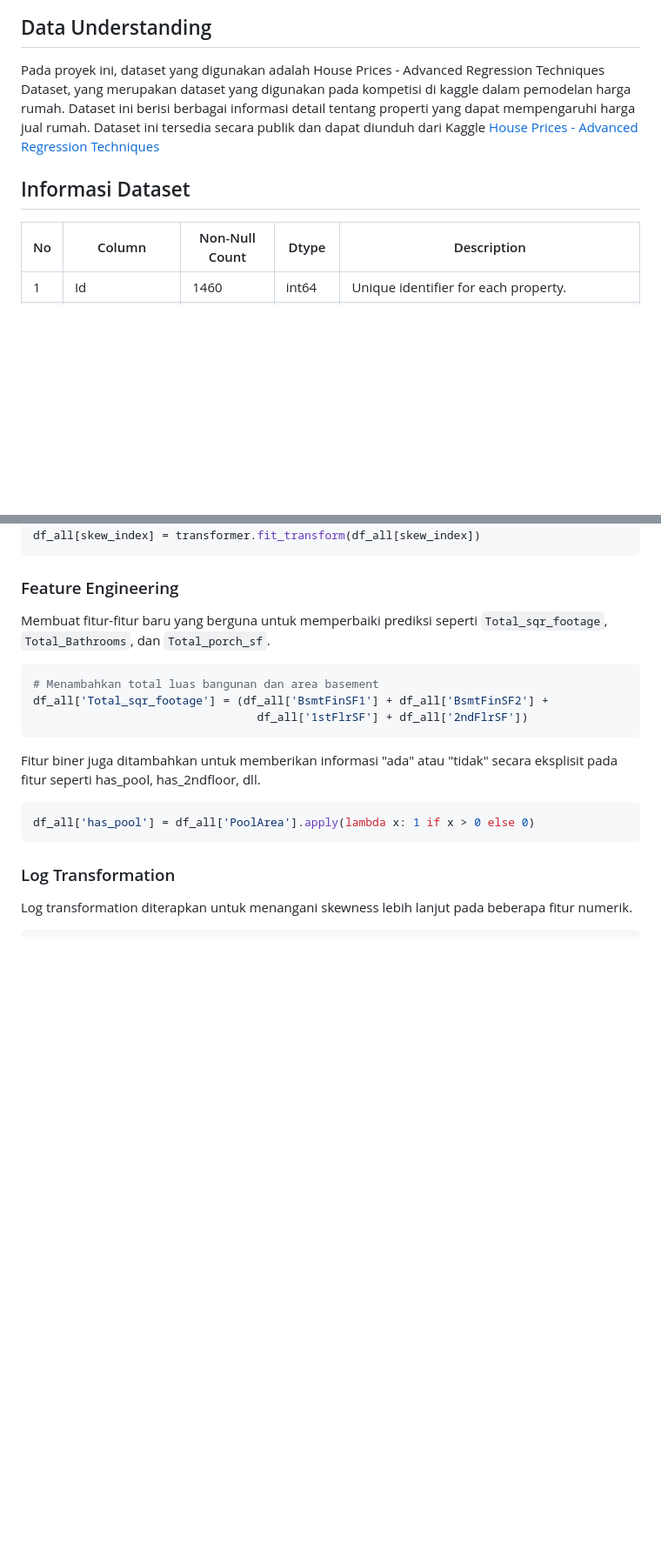
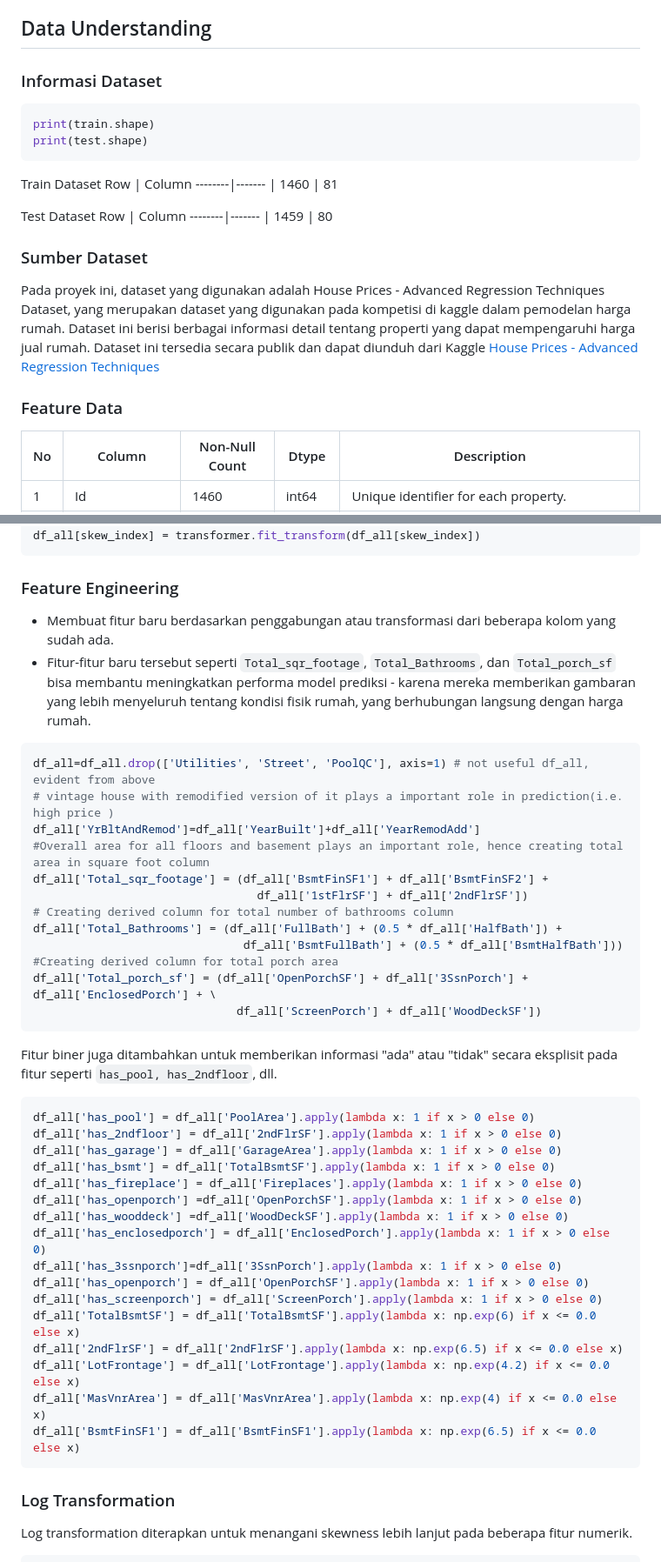
Before and after one commit to covryzne/learn-dicoding, a Markdown page: Submission/Regression House Proce Prediction/README.md, 2 parts joined by grey strips. Shown at 87% size. Rendered like a GitHub page; blank space fills up the shorter version.

Commit message:
Update next README.md

````diff
--- a/Submission/Regression House Proce Prediction/README.md
+++ b/Submission/Regression House Proce Prediction/README.md
@@ -45,9 +45,25 @@ Untuk mengoptimalkan hasil, setiap model akan menjalani hyperparameter tuning me
 Solusi yang diusulkan akan dievaluasi dengan menggunakan beberapa metrik evaluasi seperti RMSE dan MSE. Model dengan nilai RMSE terendah dianggap sebagai model terbaik karena menunjukkan bahwa model tersebut memiliki kesalahan prediksi yang lebih kecil.
 
 ## Data Understanding
+### Informasi Dataset
+```python
+print(train.shape)
+print(test.shape)
+```
+Train Dataset
+Row     | Column
+--------|-------
+| 1460  | 81
+
+Test Dataset
+Row     | Column
+--------|-------
+| 1459  | 80
+
+### Sumber Dataset
 Pada proyek ini, dataset yang digunakan adalah House Prices - Advanced Regression Techniques Dataset, yang merupakan dataset yang digunakan pada kompetisi di kaggle dalam pemodelan harga rumah. Dataset ini berisi berbagai informasi detail tentang properti yang dapat mempengaruhi harga jual rumah. Dataset ini tersedia secara publik dan dapat diunduh dari Kaggle [House Prices - Advanced Regression Techniques](https://www.kaggle.com/competitions/house-prices-advanced-regression-techniques/data.)
 
-## Informasi Dataset
+### Feature Data
 | No  | Column         | Non-Null Count | Dtype   | Description                                                |
 |-----|----------------|----------------|---------|------------------------------------------------------------|
 | 1   | Id             | 1460           | int64   | Unique identifier for each property.                       |
@@ -295,17 +312,43 @@ df_all[skew_index] = transformer.fit_transform(df_all[skew_index])
 ```
 
 ### Feature Engineering
-Membuat fitur-fitur baru yang berguna untuk memperbaiki prediksi seperti `Total_sqr_footage`, `Total_Bathrooms`, dan `Total_porch_sf`.
+- Membuat fitur baru berdasarkan penggabungan atau transformasi dari beberapa kolom yang sudah ada.
+- Fitur-fitur baru tersebut seperti `Total_sqr_footage`, `Total_Bathrooms`, dan `Total_porch_sf` bisa membantu meningkatkan performa model prediksi - karena mereka memberikan gambaran yang lebih menyeluruh tentang kondisi fisik rumah, yang berhubungan langsung dengan harga rumah.
 ```python
-# Menambahkan total luas bangunan dan area basement
+df_all=df_all.drop(['Utilities', 'Street', 'PoolQC'], axis=1) # not useful df_all, evident from above
+# vintage house with remodified version of it plays a important role in prediction(i.e. high price )
+df_all['YrBltAndRemod']=df_all['YearBuilt']+df_all['YearRemodAdd']
+#Overall area for all floors and basement plays an important role, hence creating total area in square foot column
 df_all['Total_sqr_footage'] = (df_all['BsmtFinSF1'] + df_all['BsmtFinSF2'] +
                                  df_all['1stFlrSF'] + df_all['2ndFlrSF'])
+# Creating derived column for total number of bathrooms column
+df_all['Total_Bathrooms'] = (df_all['FullBath'] + (0.5 * df_all['HalfBath']) +
+                               df_all['BsmtFullBath'] + (0.5 * df_all['BsmtHalfBath']))
+#Creating derived column for total porch area
+df_all['Total_porch_sf'] = (df_all['OpenPorchSF'] + df_all['3SsnPorch'] + df_all['EnclosedPorch'] + \
+                              df_all['ScreenPorch'] + df_all['WoodDeckSF'])
 ```
 
-Fitur biner juga ditambahkan untuk memberikan informasi "ada" atau "tidak" secara eksplisit pada fitur seperti has_pool, has_2ndfloor, dll.
+Fitur biner juga ditambahkan untuk memberikan informasi "ada" atau "tidak" secara eksplisit pada fitur seperti `has_pool, has_2ndfloor`, dll.
 ```python
 df_all['has_pool'] = df_all['PoolArea'].apply(lambda x: 1 if x > 0 else 0)
+df_all['has_2ndfloor'] = df_all['2ndFlrSF'].apply(lambda x: 1 if x > 0 else 0)
+df_all['has_garage'] = df_all['GarageArea'].apply(lambda x: 1 if x > 0 else 0)
+df_all['has_bsmt'] = df_all['TotalBsmtSF'].apply(lambda x: 1 if x > 0 else 0)
+df_all['has_fireplace'] = df_all['Fireplaces'].apply(lambda x: 1 if x > 0 else 0)
+df_all['has_openporch'] =df_all['OpenPorchSF'].apply(lambda x: 1 if x > 0 else 0)
+df_all['has_wooddeck'] =df_all['WoodDeckSF'].apply(lambda x: 1 if x > 0 else 0)
+df_all['has_enclosedporch'] = df_all['EnclosedPorch'].apply(lambda x: 1 if x > 0 else 0)
+df_all['has_3ssnporch']=df_all['3SsnPorch'].apply(lambda x: 1 if x > 0 else 0)
+df_all['has_openporch'] = df_all['OpenPorchSF'].apply(lambda x: 1 if x > 0 else 0)
+df_all['has_screenporch'] = df_all['ScreenPorch'].apply(lambda x: 1 if x > 0 else 0)
+df_all['TotalBsmtSF'] = df_all['TotalBsmtSF'].apply(lambda x: np.exp(6) if x <= 0.0 else x)
+df_all['2ndFlrSF'] = df_all['2ndFlrSF'].apply(lambda x: np.exp(6.5) if x <= 0.0 else x)
+df_all['LotFrontage'] = df_all['LotFrontage'].apply(lambda x: np.exp(4.2) if x <= 0.0 else x)
+df_all['MasVnrArea'] = df_all['MasVnrArea'].apply(lambda x: np.exp(4) if x <= 0.0 else x)
+df_all['BsmtFinSF1'] = df_all['BsmtFinSF1'].apply(lambda x: np.exp(6.5) if x <= 0.0 else x)
 ```
+
 ### Log Transformation
 Log transformation diterapkan untuk menangani skewness lebih lanjut pada beberapa fitur numerik.
 ```python
````
Also changed, not shown: other parts of Submission/Regression House Proce Prediction/README.md (+57 -28 lines).
